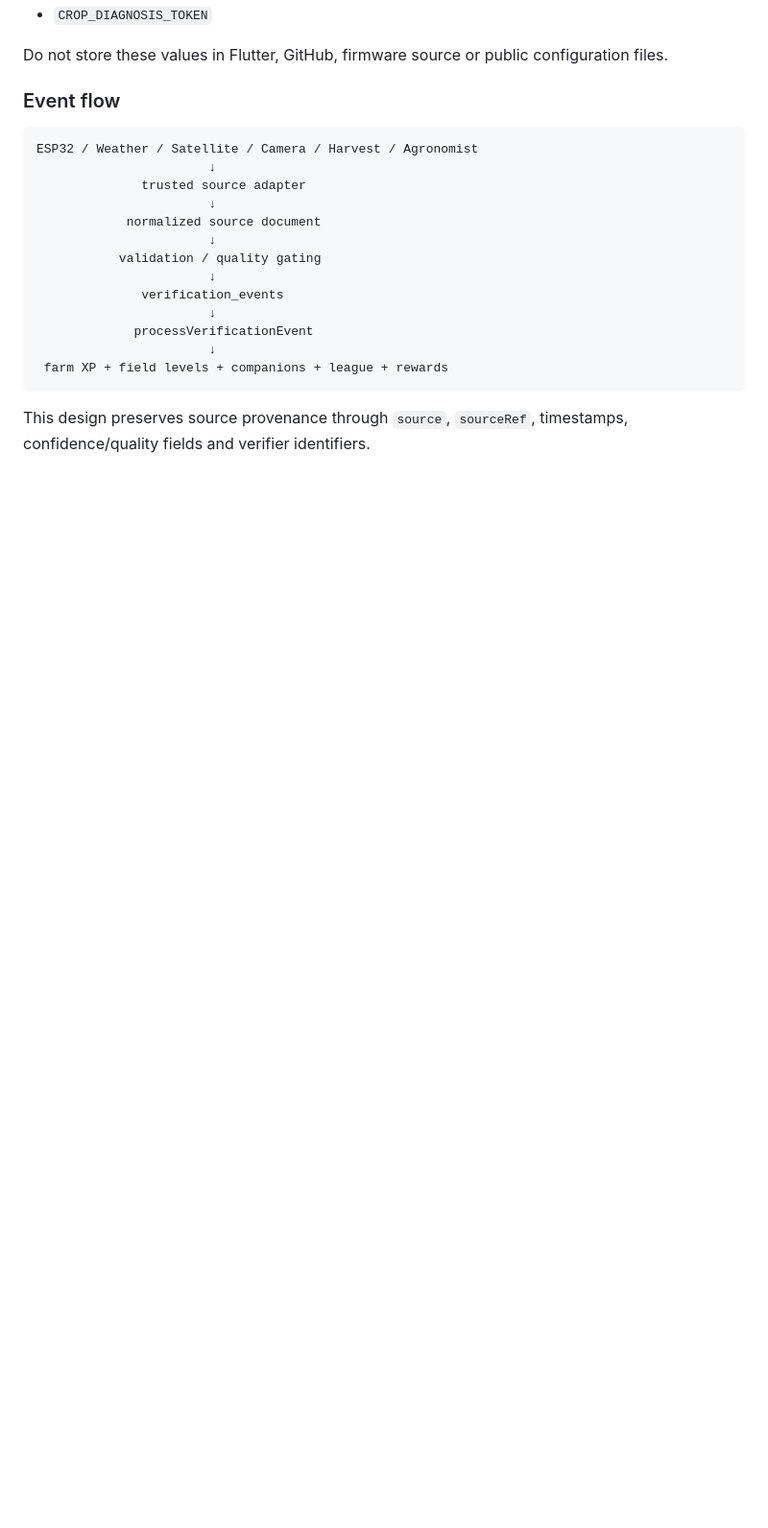
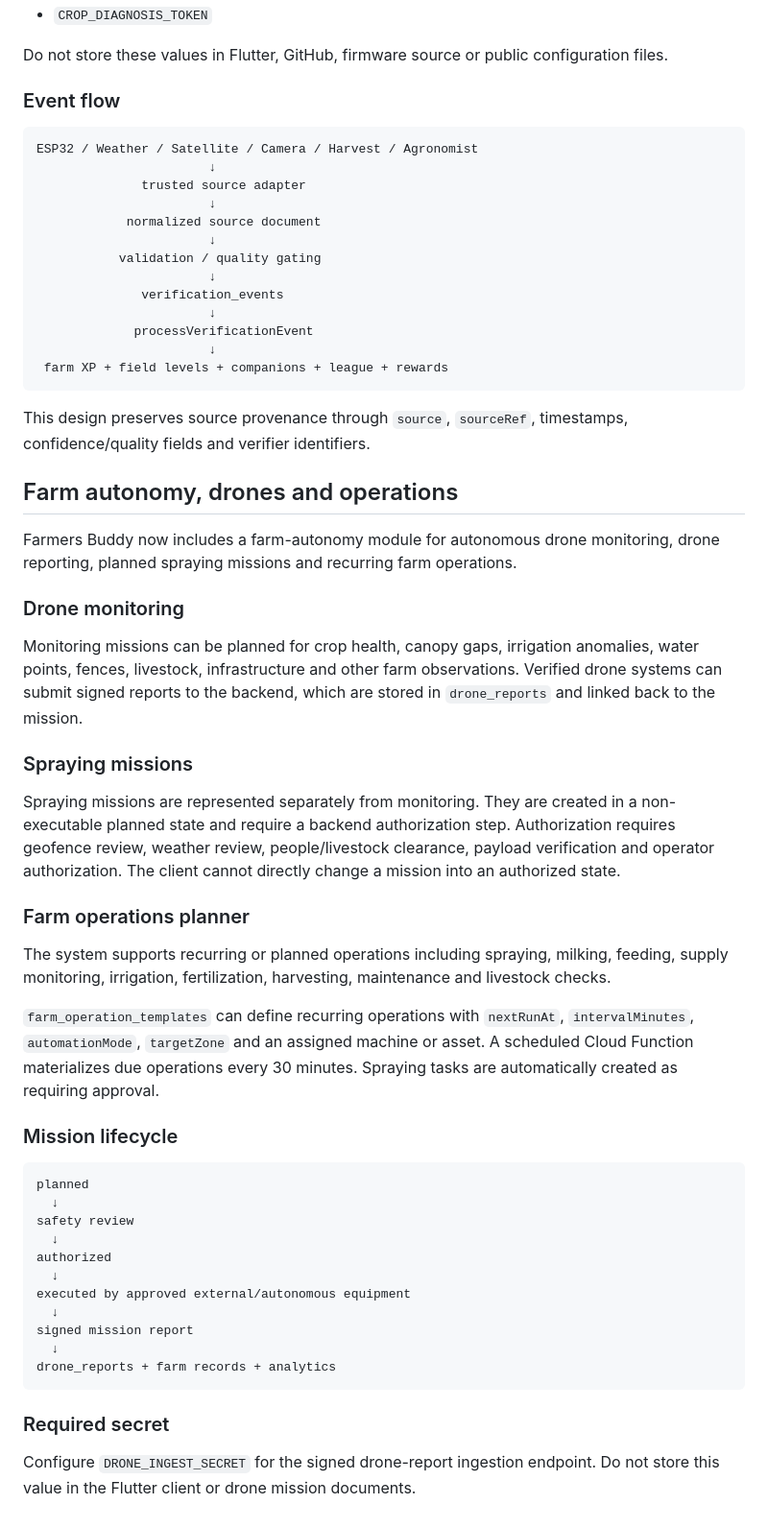
Before and after one commit to chrisndirangu54/Farmers-Buddy, a Markdown page: README.md, the part around the change. Shown at 96% size. GitHub-like rendering; blank space fills up the shorter version.

Commit message:
Document farm autonomy drone and operations layer

````diff
--- a/README.md
+++ b/README.md
@@ -293,3 +293,37 @@ ESP32 / Weather / Satellite / Camera / Harvest / Agronomist
 ```
 
 This design preserves source provenance through `source`, `sourceRef`, timestamps, confidence/quality fields and verifier identifiers.
+
+
+## Farm autonomy, drones and operations
+
+Farmers Buddy now includes a farm-autonomy module for autonomous drone monitoring, drone reporting, planned spraying missions and recurring farm operations.
+
+### Drone monitoring
+Monitoring missions can be planned for crop health, canopy gaps, irrigation anomalies, water points, fences, livestock, infrastructure and other farm observations. Verified drone systems can submit signed reports to the backend, which are stored in `drone_reports` and linked back to the mission.
+
+### Spraying missions
+Spraying missions are represented separately from monitoring. They are created in a non-executable planned state and require a backend authorization step. Authorization requires geofence review, weather review, people/livestock clearance, payload verification and operator authorization. The client cannot directly change a mission into an authorized state.
+
+### Farm operations planner
+The system supports recurring or planned operations including spraying, milking, feeding, supply monitoring, irrigation, fertilization, harvesting, maintenance and livestock checks.
+
+`farm_operation_templates` can define recurring operations with `nextRunAt`, `intervalMinutes`, `automationMode`, `targetZone` and an assigned machine or asset. A scheduled Cloud Function materializes due operations every 30 minutes. Spraying tasks are automatically created as requiring approval.
+
+### Mission lifecycle
+```text
+planned
+  ↓
+safety review
+  ↓
+authorized
+  ↓
+executed by approved external/autonomous equipment
+  ↓
+signed mission report
+  ↓
+drone_reports + farm records + analytics
+```
+
+### Required secret
+Configure `DRONE_INGEST_SECRET` for the signed drone-report ingestion endpoint. Do not store this value in the Flutter client or drone mission documents.
````
